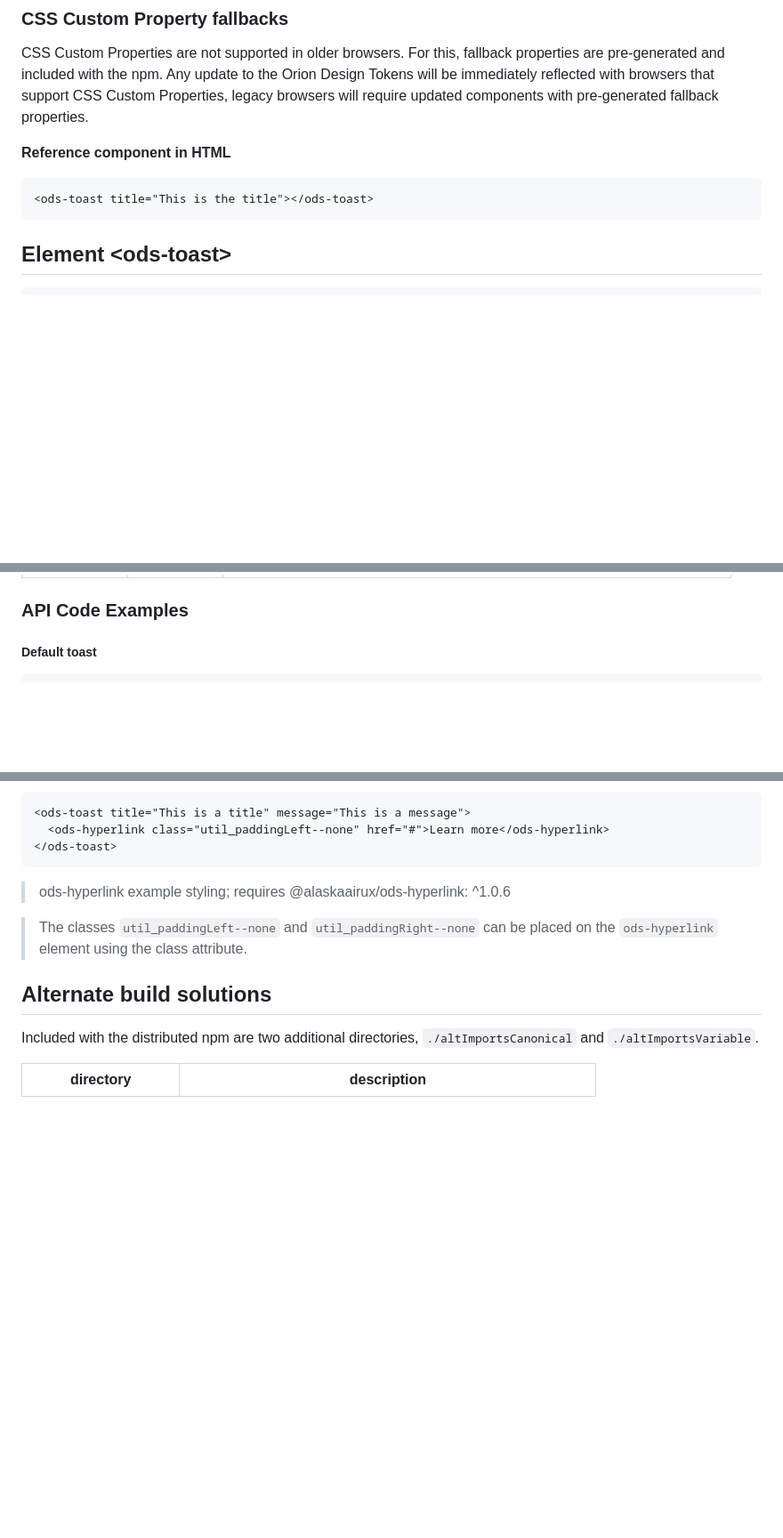
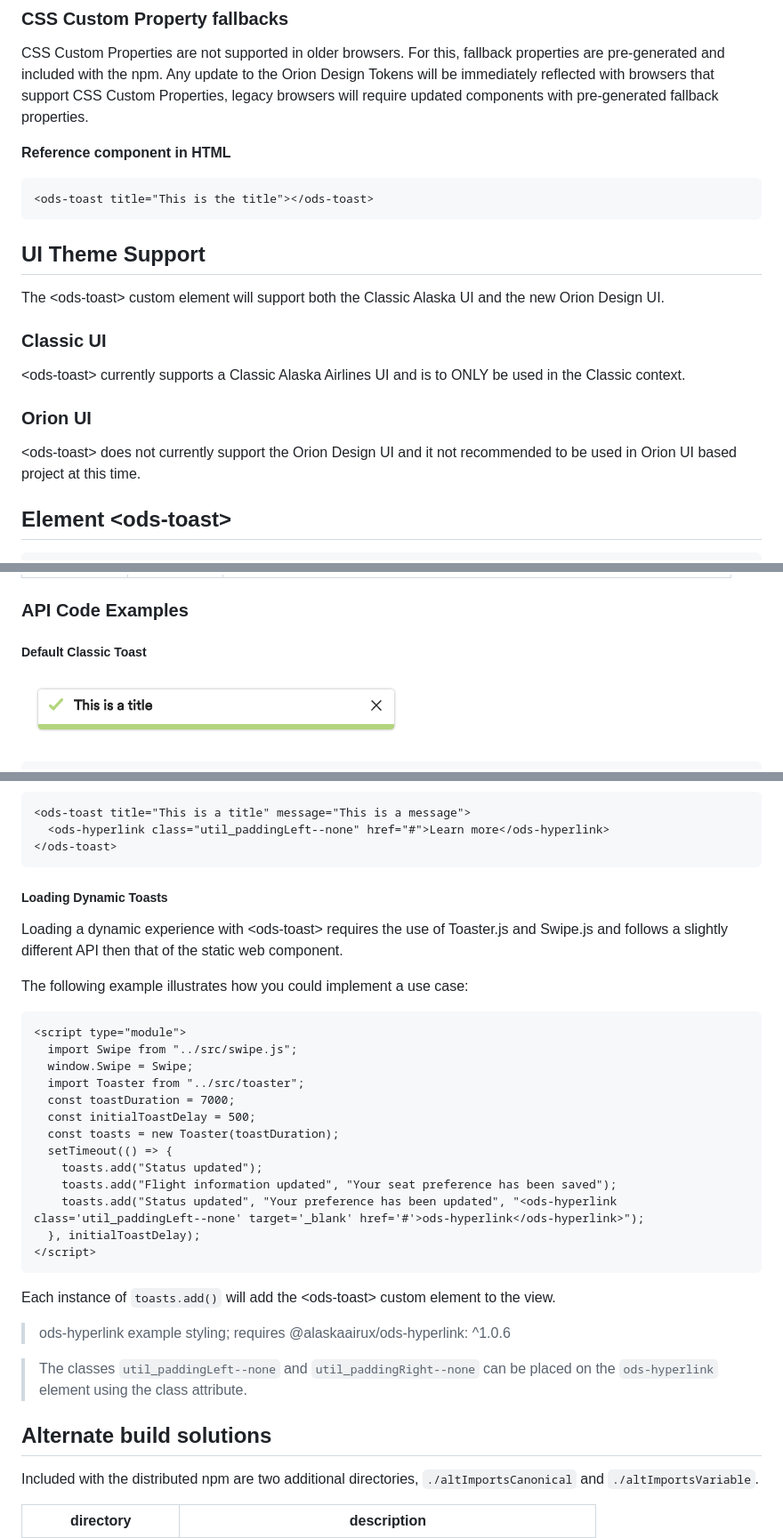
Before and after one commit to AlaskaAirlines/ods-toast, a Markdown page: README.md, 3 parts joined by grey strips. Shown at 89% size. Drawn GitHub-style; pictures changed too: images/01.png (added); blank space fills up the shorter version.

Commit message:
fix: #5 address iOS platform issue; update docs and add images to README

````diff
--- a/README.md
+++ b/README.md
@@ -47,6 +43,18 @@ CSS Custom Properties are not supported in older browsers. For this, fallback pr
 ```html
 <ods-toast title="This is the title"></ods-toast>
 ```
+
+## UI Theme Support
+
+The \<ods-toast> custom element will support both the Classic Alaska UI and the new Orion Design UI.
+
+### Classic UI
+
+\<ods-toast> currently supports a Classic Alaska Airlines UI and is to ONLY be used in the Classic context.
+
+### Orion UI
+
+\<ods-toast> does not currently support the Orion Design UI and it not recommended to be used in Orion UI based project at this time.
 
 ## Element \<ods-toast>
 
@@ -73,6 +81,8 @@ The \<ods-toast> element should be used in situations where:
 
 ### API Code Examples
 
-##### Default toast
+##### Default Classic Toast
+
+![example-img](./images/01.png)
 
 ```html
@@ -86,6 +104,30 @@ The \<ods-toast> element should be used in situations where:
   <ods-hyperlink class="util_paddingLeft--none" href="#">Learn more</ods-hyperlink>
 </ods-toast>
 ```
+
+##### Loading Dynamic Toasts
+
+Loading a dynamic experience with \<ods-toast> requires the use of Toaster.js and Swipe.js and follows a slightly different API then that of the static web component.
+
+The following example illustrates how you could implement a use case:
+
+```html
+<script type="module">
+  import Swipe from "../src/swipe.js";
+  window.Swipe = Swipe;
+  import Toaster from "../src/toaster";
+  const toastDuration = 7000;
+  const initialToastDelay = 500;
+  const toasts = new Toaster(toastDuration);
+  setTimeout(() => {
+    toasts.add("Status updated");
+    toasts.add("Flight information updated", "Your seat preference has been saved");
+    toasts.add("Status updated", "Your preference has been updated", "<ods-hyperlink class='util_paddingLeft--none' target='_blank' href='#'>ods-hyperlink</ods-hyperlink>");
+  }, initialToastDelay);
+</script>
+```
+
+Each instance of `toasts.add()` will add the \<ods-toast> custom element to the view.
 
 > ods-hyperlink example styling; requires @alaskaairux/ods-hyperlink: ^1.0.6
 
````
Also changed, not shown: other parts of README.md (+14 -10 lines), images/02.png (added), images/03.png (added), 4 other files.
